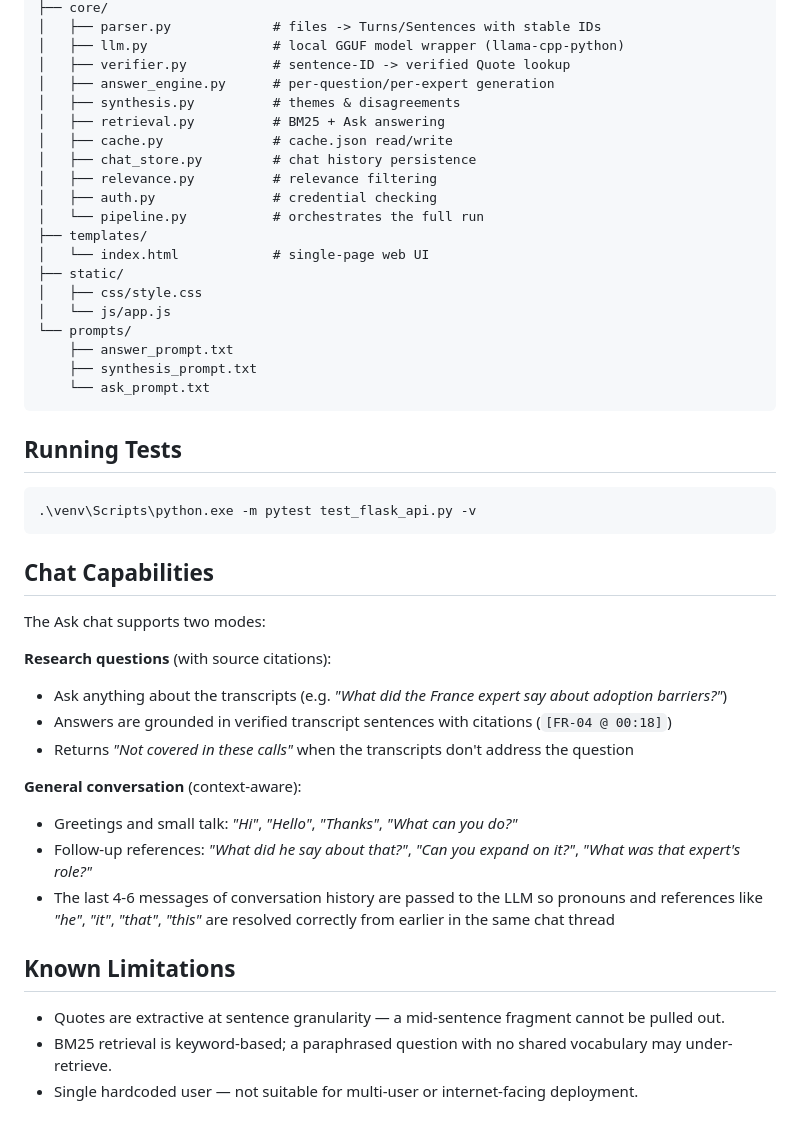
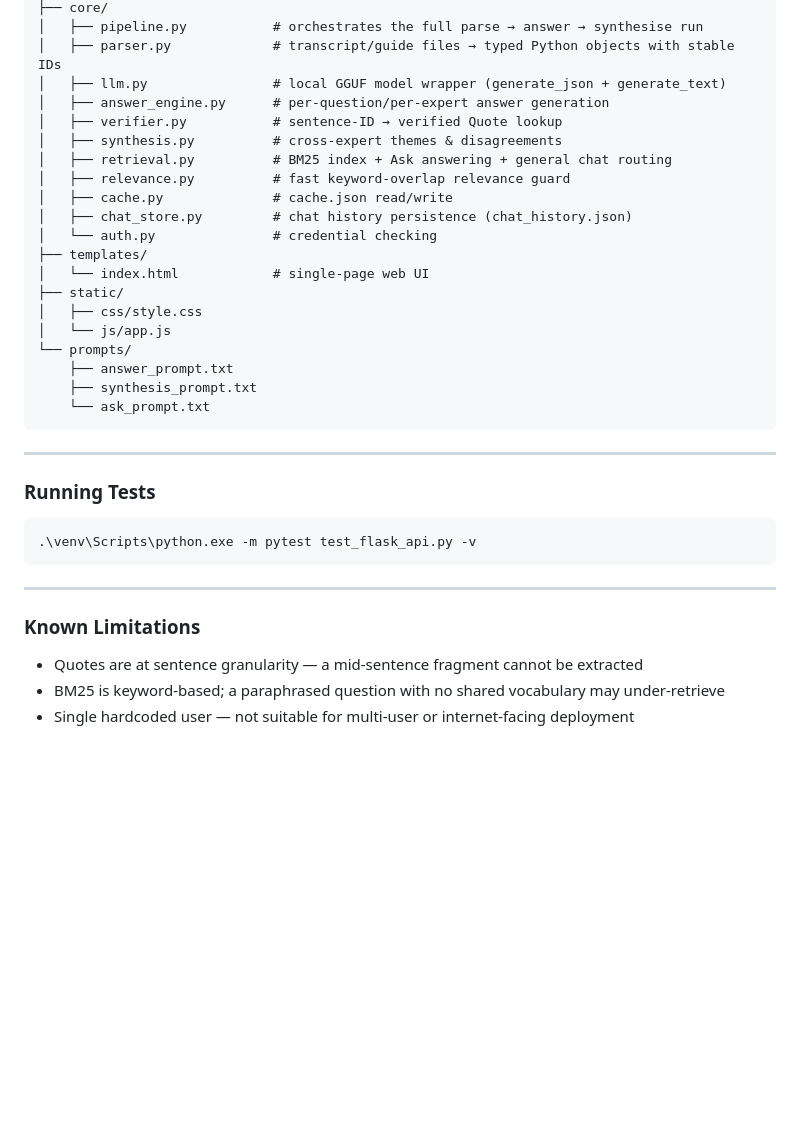
Before and after one commit to JoselinJanet/verbatim-call-analyst, a Markdown page: README.md, the part around one of its changes. Drawn GitHub-style; blank space fills up the shorter version.

````diff
--- a/README.md
+++ b/README.md
@@ -101,15 +209,15 @@ verbatim-call-analyst/
 ├── core/
-│   ├── parser.py             # files -> Turns/Sentences with stable IDs
-│   ├── llm.py                # local GGUF model wrapper (llama-cpp-python)
-│   ├── verifier.py           # sentence-ID -> verified Quote lookup
-│   ├── answer_engine.py      # per-question/per-expert generation
-│   ├── synthesis.py          # themes & disagreements
-│   ├── retrieval.py          # BM25 + Ask answering
+│   ├── pipeline.py           # orchestrates the full parse → answer → synthesise run
+│   ├── parser.py             # transcript/guide files → typed Python objects with stable IDs
+│   ├── llm.py                # local GGUF model wrapper (generate_json + generate_text)
+│   ├── answer_engine.py      # per-question/per-expert answer generation
+│   ├── verifier.py           # sentence-ID → verified Quote lookup
+│   ├── synthesis.py          # cross-expert themes & disagreements
+│   ├── retrieval.py          # BM25 index + Ask answering + general chat routing
+│   ├── relevance.py          # fast keyword-overlap relevance guard
 │   ├── cache.py              # cache.json read/write
-│   ├── chat_store.py         # chat history persistence
-│   ├── relevance.py          # relevance filtering
-│   ├── auth.py               # credential checking
-│   └── pipeline.py           # orchestrates the full run
+│   ├── chat_store.py         # chat history persistence (chat_history.json)
+│   └── auth.py               # credential checking
 ├── templates/
 │   └── index.html            # single-page web UI
 ├── static/
@@ -121,28 +229,18 @@ verbatim-call-analyst/
     └── ask_prompt.txt
 ```
 
-## Running Tests
+---
+
+### Running Tests
 
 ```bash
 .\venv\Scripts\python.exe -m pytest test_flask_api.py -v
 ```
 
-## Chat Capabilities
+---
 
-The Ask chat supports two modes:
+### Known Limitations
 
-**Research questions** (with source citations):
-- Ask anything about the transcripts (e.g. *"What did the France expert say about adoption barriers?"*)
-- Answers are grounded in verified transcript sentences with citations (`[FR-04 @ 00:18]`)
-- Returns *"Not covered in these calls"* when the transcripts don't address the question
-
-**General conversation** (context-aware):
-- Greetings and small talk: *"Hi"*, *"Hello"*, *"Thanks"*, *"What can you do?"*
-- Follow-up references: *"What did he say about that?"*, *"Can you expand on it?"*, *"What was that expert's role?"*
-- The last 4-6 messages of conversation history are passed to the LLM so pronouns and references like *"he"*, *"it"*, *"that"*, *"this"* are resolved correctly from earlier in the same chat thread
-
-## Known Limitations
-
-- Quotes are extractive at sentence granularity — a mid-sentence fragment cannot be pulled out.
-- BM25 retrieval is keyword-based; a paraphrased question with no shared vocabulary may under-retrieve.
-- Single hardcoded user — not suitable for multi-user or internet-facing deployment.
+- Quotes are at sentence granularity — a mid-sentence fragment cannot be extracted
+- BM25 is keyword-based; a paraphrased question with no shared vocabulary may under-retrieve
+- Single hardcoded user — not suitable for multi-user or internet-facing deployment
````
Also changed, not shown: other parts of README.md (+157 -49 lines).
